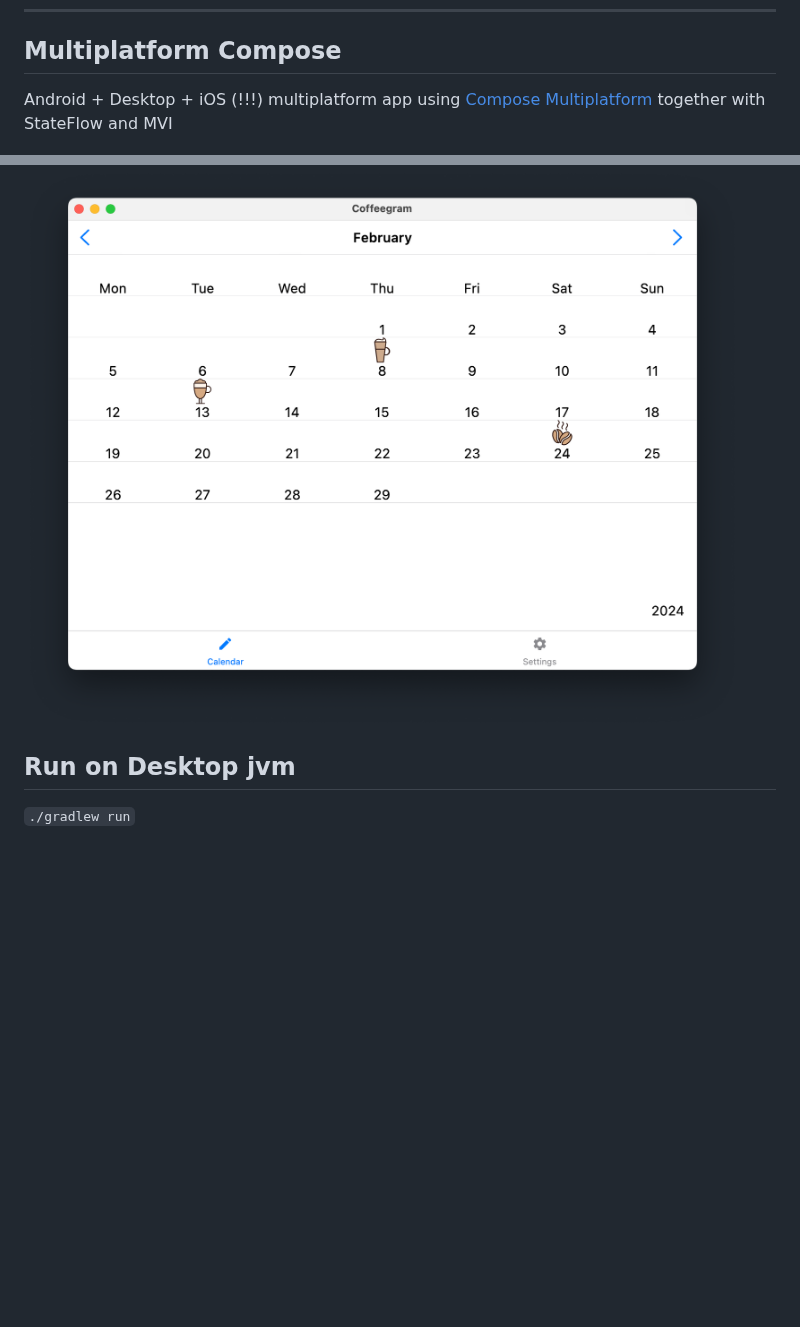
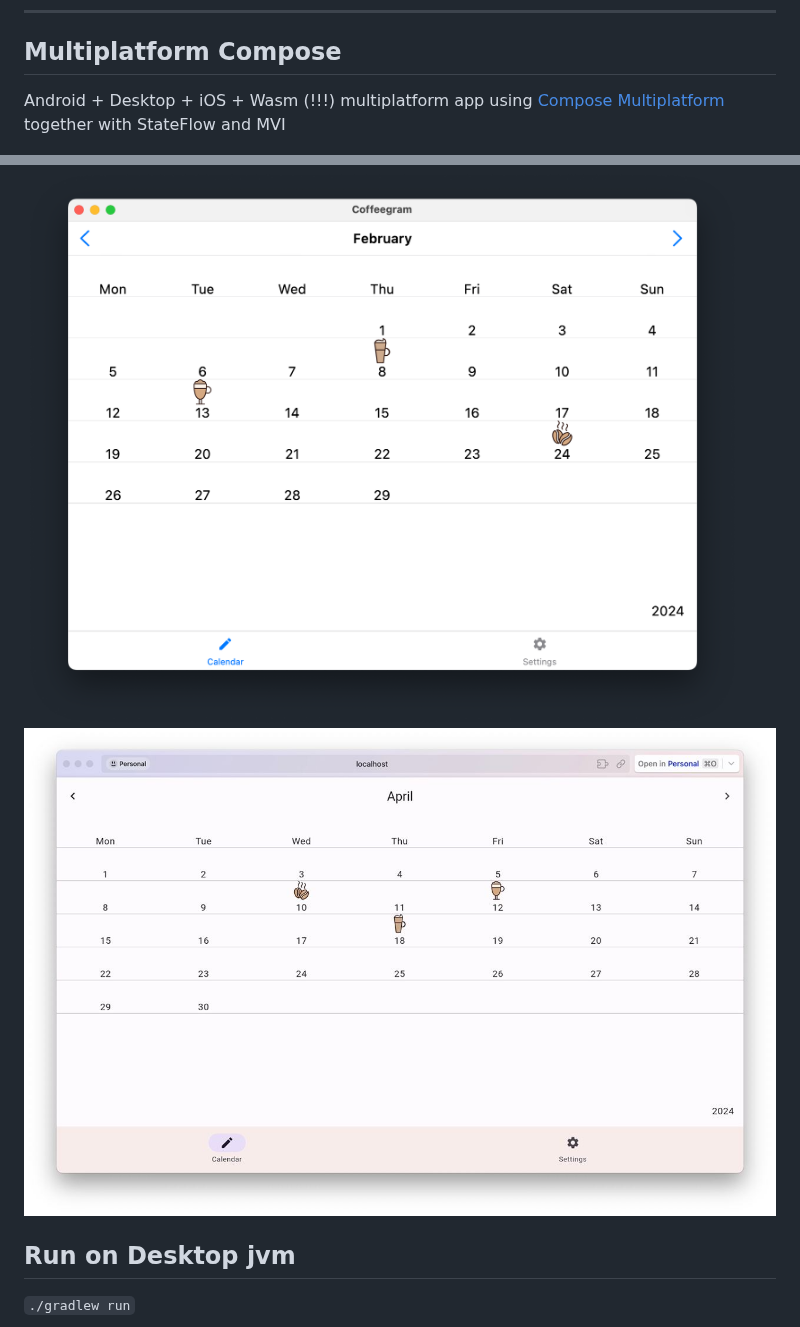
Before and after one commit to phansier/Coffeegram, a Markdown page: README.md, 2 parts joined by grey strips. Rendered like a GitHub page; pictures changed too: images/wasm.png (added); blank space fills up the shorter version.

Commit message:
Wasm Compose works with local storages

```diff
--- a/README.md
+++ b/README.md
@@ -42,7 +42,7 @@
 
 ---
 ## Multiplatform Compose
-Android + Desktop + iOS (!!!) multiplatform app using [Compose Multiplatform](https://github.com/JetBrains/compose-jb) together with StateFlow and MVI
+Android + Desktop + iOS + Wasm (!!!) multiplatform app using [Compose Multiplatform](https://github.com/JetBrains/compose-jb) together with StateFlow and MVI
 
 <img src="images/ios.png" alt="drawing" width="300"/>
 <img src="images/ios_dark.png" alt="drawing" width="300"/>
@@ -50,6 +50,7 @@ Android + Desktop + iOS (!!!) multiplatform app using [Compose Multiplatform](ht
 Native iOS look & feel by [Compose Cupertino](https://github.com/alexzhirkevich/compose-cupertino/tree/master)
 
 ![](images/desktop.png)
+![](images/wasm.png)
 
 
 ## Run on Desktop jvm
```
Also changed, not shown: 18 other files.
